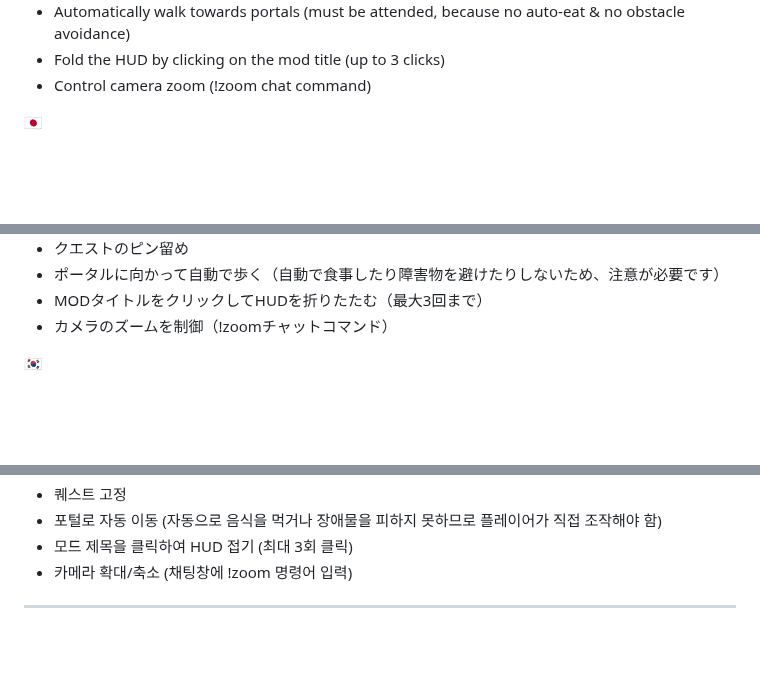
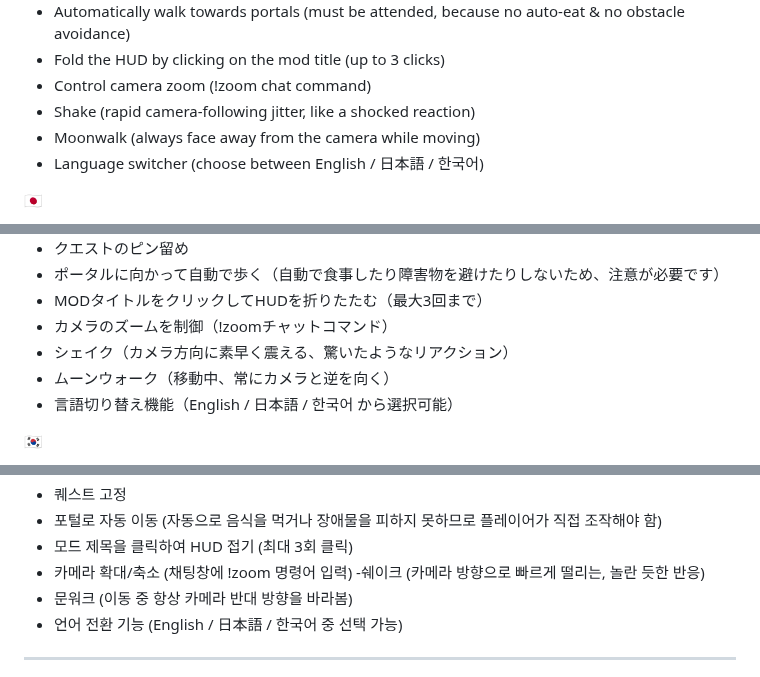
Before and after one commit to DJTOMATO/SpeakiRPG, a Markdown page: README.md, 3 parts joined by grey strips. Drawn GitHub-style; blank space fills up the shorter version.

Commit message:
Revise README with new images and feature list
Updated images and added new features to README.

```diff
--- a/README.md
+++ b/README.md
@@ -78,6 +76,9 @@
 - Automatically walk towards portals (must be attended, because no auto-eat & no obstacle avoidance)
 - Fold the HUD by clicking on the mod title (up to 3 clicks)
 - Control camera zoom (!zoom chat command)
+- Shake (rapid camera-following jitter, like a shocked reaction)
+- Moonwalk (always face away from the camera while moving)
+- Language switcher (choose between English / 日本語 / 한국어)
 
 🇯🇵
 - 周囲のプレイヤー数
@@ -95,6 +96,9 @@
 - ポータルに向かって自動で歩く（自動で食事したり障害物を避けたりしないため、注意が必要です）
 - MODタイトルをクリックしてHUDを折りたたむ（最大3回まで）
 - カメラのズームを制御（!zoomチャットコマンド）
+- シェイク（カメラ方向に素早く震える、驚いたようなリアクション）
+- ムーンウォーク（移動中、常にカメラと逆を向く）
+- 言語切り替え機能（English / 日本語 / 한국어 から選択可能）
 
 🇰🇷
 - 주변 플레이어 수 표시
@@ -112,6 +116,9 @@
 - 포털로 자동 이동 (자동으로 음식을 먹거나 장애물을 피하지 못하므로 플레이어가 직접 조작해야 함)
 - 모드 제목을 클릭하여 HUD 접기 (최대 3회 클릭)
 - 카메라 확대/축소 (채팅창에 !zoom 명령어 입력)
+-쉐이크 (카메라 방향으로 빠르게 떨리는, 놀란 듯한 반응)
+- 문워크 (이동 중 항상 카메라 반대 방향을 바라봄)
+- 언어 전환 기능 (English / 日本語 / 한국어 중 선택 가능)
 
 ---
 <h2 id="3-official-developer-reaction--usage-policy">3. Official Developer Reaction & Usage Policy / 公式開発者の見解および使用ポリシー / 공식 개발자 입장 및 사용 정책</h2>
```
Also changed, not shown: other parts of README.md (+2 -4 lines).
